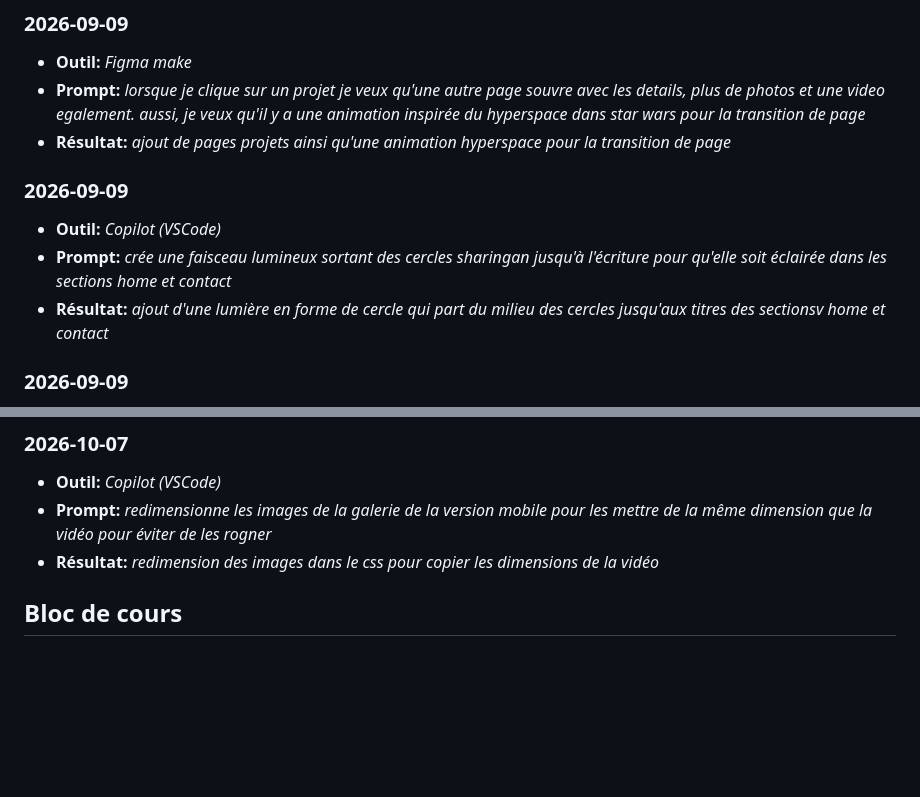
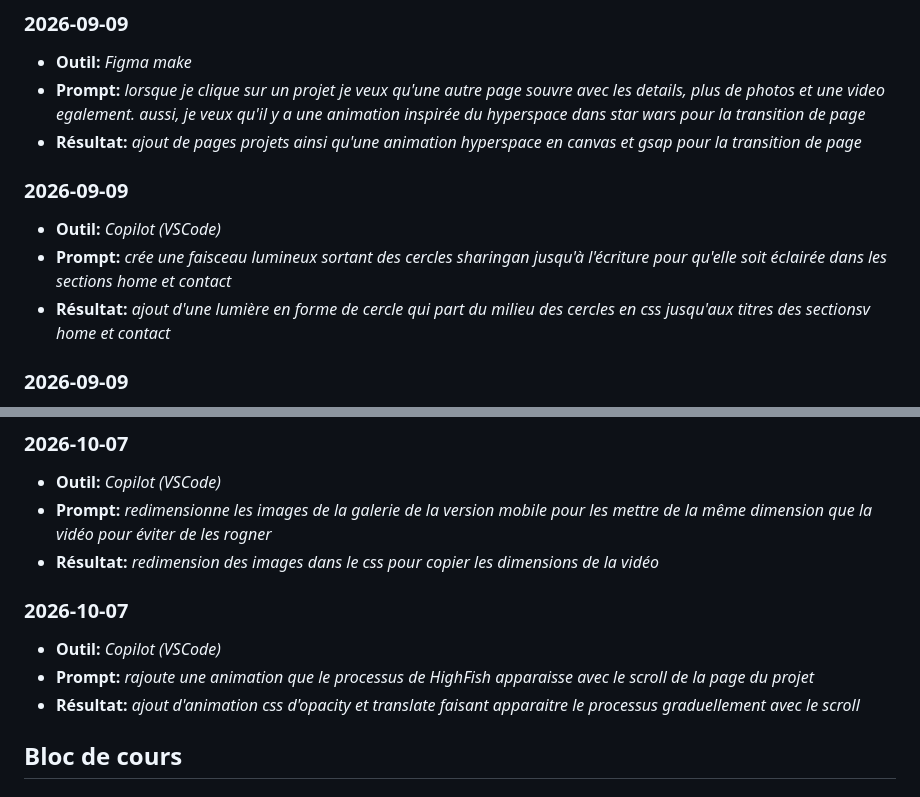
Before and after one commit to lapriseml/portfolio-marie-lili-laprise, a Markdown page: documentation/JOURNAL.md, 2 parts joined by grey strips. Drawn GitHub-style; blank space fills up the shorter version.

Commit message:
Refine project results with detailed tech specifications
Updated results descriptions with specific technologies used for animations and effects.

```diff
--- a/documentation/JOURNAL.md
+++ b/documentation/JOURNAL.md
@@ -8,12 +8,12 @@
 ### 2026-09-09
 - **Outil:** *Figma make*
 - **Prompt:** *lorsque je clique sur un projet je veux qu'une autre page souvre avec les details, plus de photos et une video egalement. aussi, je veux qu'il y a une animation inspirée du hyperspace dans star wars pour la transition de page*
-- **Résultat:** *ajout de pages projets ainsi qu'une animation hyperspace pour la transition de page*
+- **Résultat:** *ajout de pages projets ainsi qu'une animation hyperspace en canvas et gsap pour la transition de page*
 
 ### 2026-09-09
 - **Outil:** *Copilot (VSCode)*
 - **Prompt:** *crée une faisceau lumineux sortant des cercles sharingan jusqu'à l'écriture pour qu'elle soit éclairée dans les sections home et contact*
-- **Résultat:** *ajout d'une lumière en forme de cercle qui part du milieu des cercles jusqu'aux titres des sectionsv home et contact*
+- **Résultat:** *ajout d'une lumière en forme de cercle qui part du milieu des cercles en css jusqu'aux titres des sectionsv home et contact*
 
 ### 2026-09-09
 - **Outil:** *Copilot (VSCode)*
@@ -60,6 +60,10 @@
 - **Prompt:** *redimensionne les images de la galerie de la version mobile pour les mettre de la même dimension que la vidéo pour éviter de les rogner*
 - **Résultat:** *redimension des images dans le css pour copier les dimensions de la vidéo*
 
+### 2026-10-07
+- **Outil:** *Copilot (VSCode)*
+- **Prompt:** *rajoute une animation que le processus de HighFish apparaisse avec le scroll de la page du projet*
+- **Résultat:** *ajout d'animation css d'opacity et translate faisant apparaitre le processus graduellement avec le scroll*
 
 ## Bloc de cours
 
```
